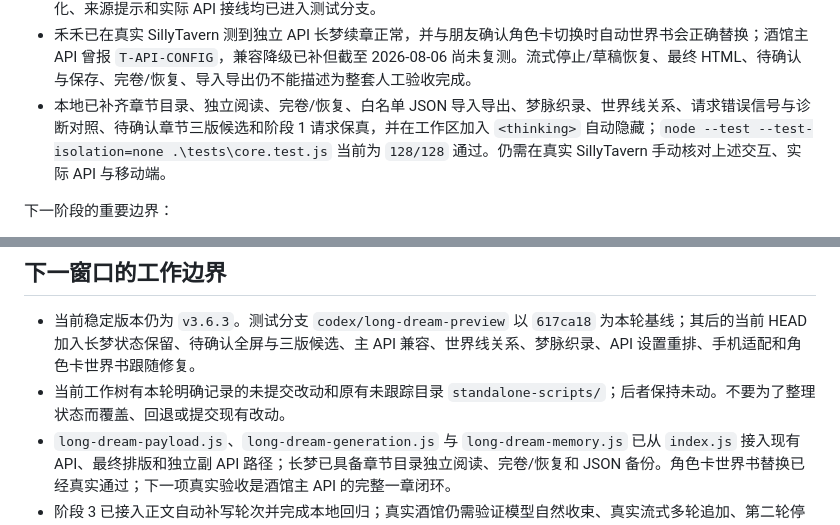
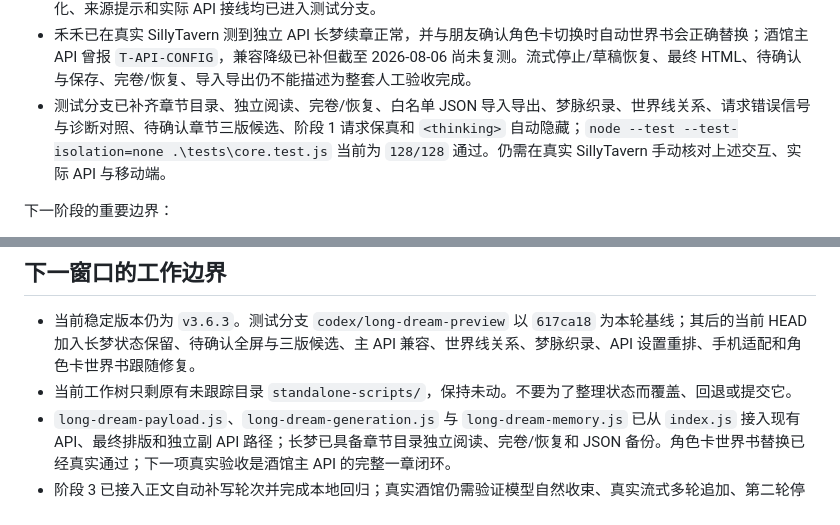
Before and after one commit to koichole213-ui/st-theater, a Markdown page: PROJECT_STATUS.md, 2 parts joined by grey strips. GitHub-like rendering.

```diff
--- a/PROJECT_STATUS.md
+++ b/PROJECT_STATUS.md
@@ -192,7 +192,7 @@ git log -1 --oneline
 - 已用实际长梦 DOM/CSS 做过桌面与 375px 窄屏静态预览：长卷卡片整卡可点击，键盘焦点可见，返回/阅读/主操作按钮最小高度 44px；续章表单在窄屏会变为单列，未发现横向溢出。
 - 禾禾已在真实 SillyTavern 安装测试分支并看到“长梦”；第一轮按钮、创建、保存、阅读和删除暂未发现故障。用不同历史再次开卷时发现较早记录的规则为空或与正文不可靠对应，由此触发上述来源元数据修正。第二轮流程简化、来源提示和实际 API 接线均已进入测试分支。
 - 禾禾已在真实 SillyTavern 测到独立 API 长梦续章正常，并与朋友确认角色卡切换时自动世界书会正确替换；酒馆主 API 曾报 `T-API-CONFIG`，兼容降级已补但截至 2026-08-06 尚未复测。流式停止/草稿恢复、最终 HTML、待确认与保存、完卷/恢复、导入导出仍不能描述为整套人工验收完成。
-- 本地已补齐章节目录、独立阅读、完卷/恢复、白名单 JSON 导入导出、梦脉织录、世界线关系、请求错误信号与诊断对照、待确认章节三版候选和阶段 1 请求保真，并在工作区加入 `<thinking>` 自动隐藏；`node --test --test-isolation=none .\tests\core.test.js` 当前为 `128/128` 通过。仍需在真实 SillyTavern 手动核对上述交互、实际 API 与移动端。
+- 测试分支已补齐章节目录、独立阅读、完卷/恢复、白名单 JSON 导入导出、梦脉织录、世界线关系、请求错误信号与诊断对照、待确认章节三版候选、阶段 1 请求保真和 `<thinking>` 自动隐藏；`node --test --test-isolation=none .\tests\core.test.js` 当前为 `128/128` 通过。仍需在真实 SillyTavern 手动核对上述交互、实际 API 与移动端。
 
 下一阶段的重要边界：
 
@@ -539,7 +539,7 @@ node --test --test-isolation=none .\tests\core.test.js
 ## 下一窗口的工作边界
 
 - 当前稳定版本仍为 `v3.6.3`。测试分支 `codex/long-dream-preview` 以 `617ca18` 为本轮基线；其后的当前 HEAD 加入长梦状态保留、待确认全屏与三版候选、主 API 兼容、世界线关系、梦脉织录、API 设置重排、手机适配和角色卡世界书跟随修复。
-- 当前工作树有本轮明确记录的未提交改动和原有未跟踪目录 `standalone-scripts/`；后者保持未动。不要为了整理状态而覆盖、回退或提交现有改动。
+- 当前工作树只剩原有未跟踪目录 `standalone-scripts/`，保持未动。不要为了整理状态而覆盖、回退或提交它。
 - `long-dream-payload.js`、`long-dream-generation.js` 与 `long-dream-memory.js` 已从 `index.js` 接入现有 API、最终排版和独立副 API 路径；长梦已具备章节目录独立阅读、完卷/恢复和 JSON 备份。角色卡世界书替换已经真实通过；下一项真实验收是酒馆主 API 的完整一章闭环。
 - 阶段 3 已接入正文自动补写轮次并完成本地回归；真实酒馆仍需验证模型自然收束、真实流式多轮追加、第二轮停止恢复及最终 HTML 只排版一次。
 - 禾禾已批准把 local.8 暴露出的请求还原问题纳入主版路线，详见第 9 节。阶段 1 已实现 API 线路隔离回归、固定无工具、实际请求诊断、预设多消息布局与世界书八位置；剩余阶段继续做梦脉有效状态/检索、章节分支管理和大体量备份/发布前验证。
```
Also changed, not shown: other parts of PROJECT_STATUS.md (+8 -8 lines).
